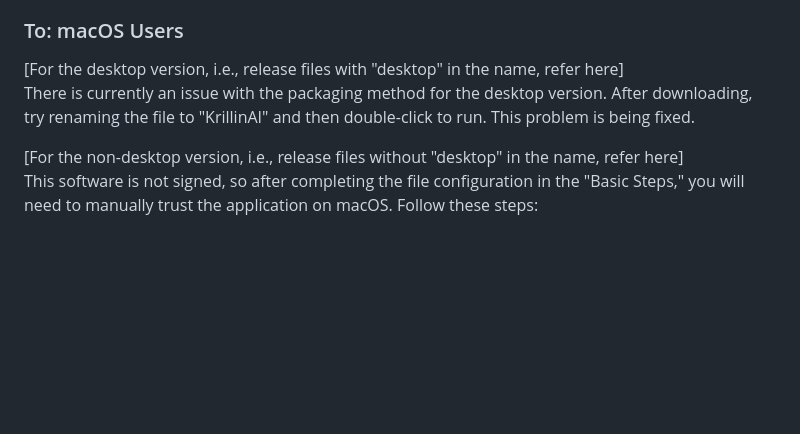
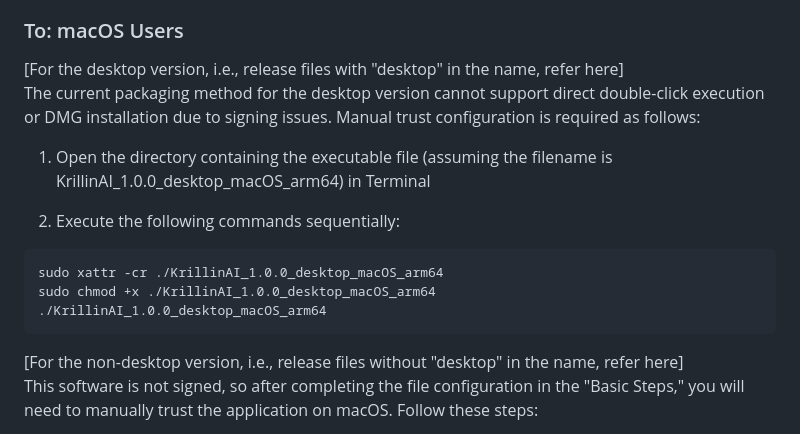
Before and after one commit to datasys2026/AgenticDub, a Markdown page: README.md, the part around the change. Drawn GitHub-style; blank space fills up the shorter version.

Commit message:
docs: update readme

````diff
--- a/README.md
+++ b/README.md
@@ -96,7 +96,17 @@ Open your browser and enter http://127.0.0.1:8888 to begin using it. (Replace 88
 
 ### To: macOS Users
 [For the desktop version, i.e., release files with "desktop" in the name, refer here]
-There is currently an issue with the packaging method for the desktop version. After downloading, try renaming the file to "KrillinAI" and then double-click to run. This problem is being fixed.
+The current packaging method for the desktop version cannot support direct double-click execution or DMG installation due to signing issues. Manual trust configuration is required as follows:
+
+1. Open the directory containing the executable file (assuming the filename is KrillinAI_1.0.0_desktop_macOS_arm64) in Terminal
+
+2. Execute the following commands sequentially:
+
+```
+sudo xattr -cr ./KrillinAI_1.0.0_desktop_macOS_arm64
+sudo chmod +x ./KrillinAI_1.0.0_desktop_macOS_arm64
+./KrillinAI_1.0.0_desktop_macOS_arm64
+```
 
 [For the non-desktop version, i.e., release files without "desktop" in the name, refer here]
 This software is not signed, so after completing the file configuration in the "Basic Steps," you will need to manually trust the application on macOS. Follow these steps:
````
Also changed, not shown: docs/README_zh.md (+8 -1 lines).
